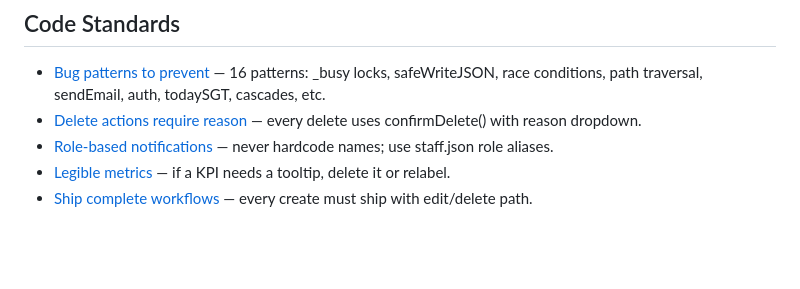
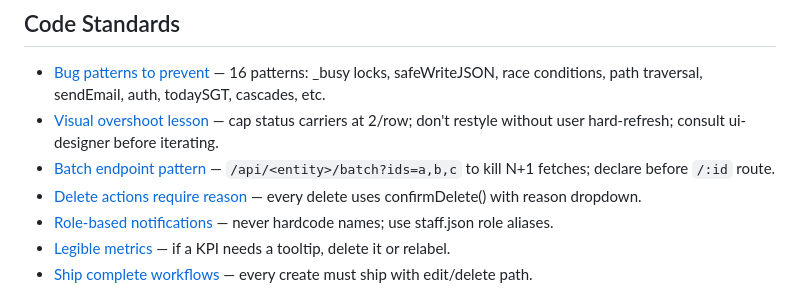
Before and after one commit to Laiwxx/LYSOPSTracker, a Markdown page: docs/memory/MEMORY.md, the part around the change. Drawn GitHub-style; blank space fills up the shorter version.

```diff
--- a/docs/memory/MEMORY.md
+++ b/docs/memory/MEMORY.md
@@ -32,6 +32,8 @@
 
 ## Code Standards
 - [Bug patterns to prevent](feedback_bug_patterns.md) — 16 patterns: _busy locks, safeWriteJSON, race conditions, path traversal, sendEmail, auth, todaySGT, cascades, etc.
+- [Visual overshoot lesson](feedback_visual_overshoot_lesson.md) — cap status carriers at 2/row; don't restyle without user hard-refresh; consult ui-designer before iterating.
+- [Batch endpoint pattern](project_batch_endpoint_pattern.md) — `/api/<entity>/batch?ids=a,b,c` to kill N+1 fetches; declare before `/:id` route.
 - [Delete actions require reason](feedback_delete_reason.md) — every delete uses confirmDelete() with reason dropdown.
 - [Role-based notifications](feedback_role_based_notifications.md) — never hardcode names; use staff.json role aliases.
 - [Legible metrics](feedback_legible_metrics.md) — if a KPI needs a tooltip, delete it or relabel.
```
Also changed, not shown: docs/memory/feedback_visual_overshoot_lesson.md (added, +16 -0 lines), docs/memory/project_batch_endpoint_pattern.md (added, +25 -0 lines).
